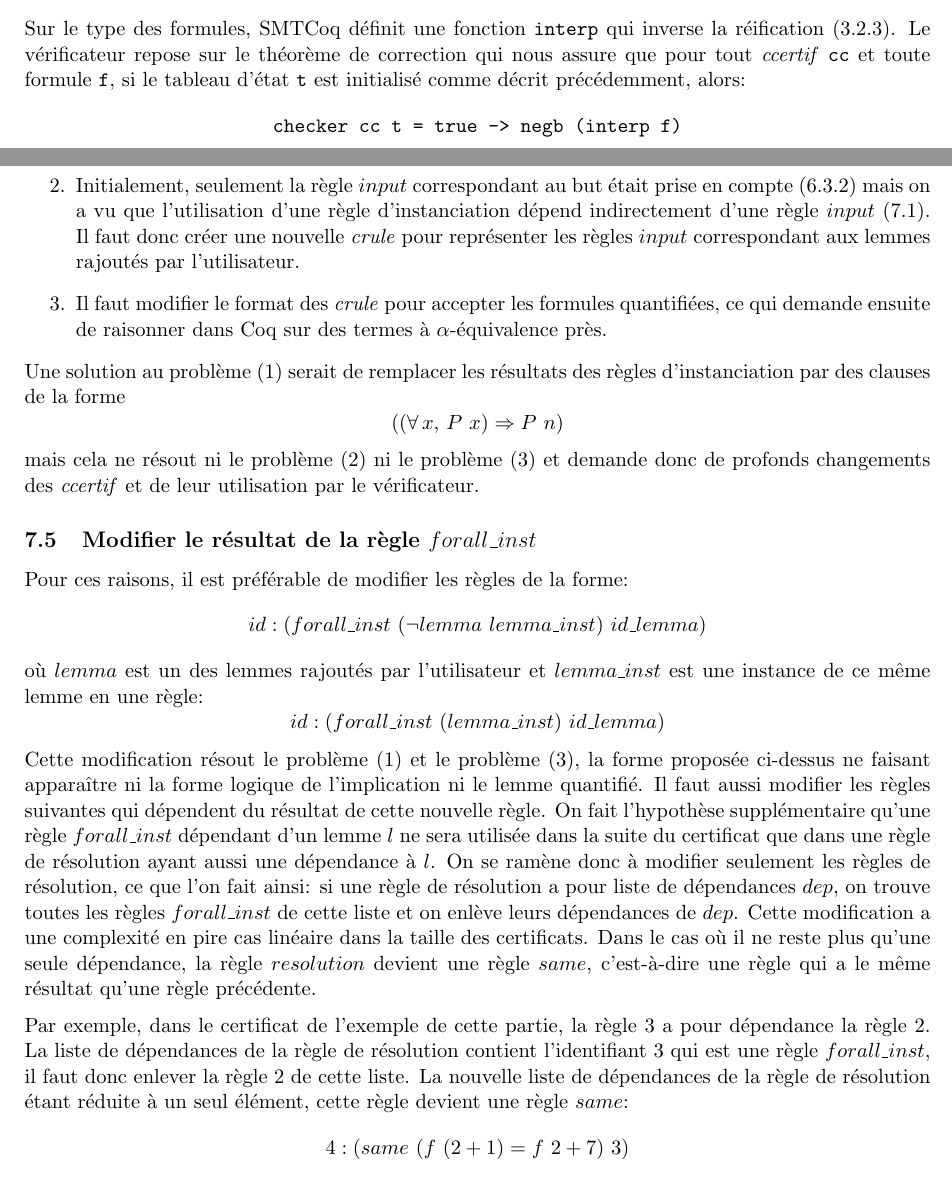
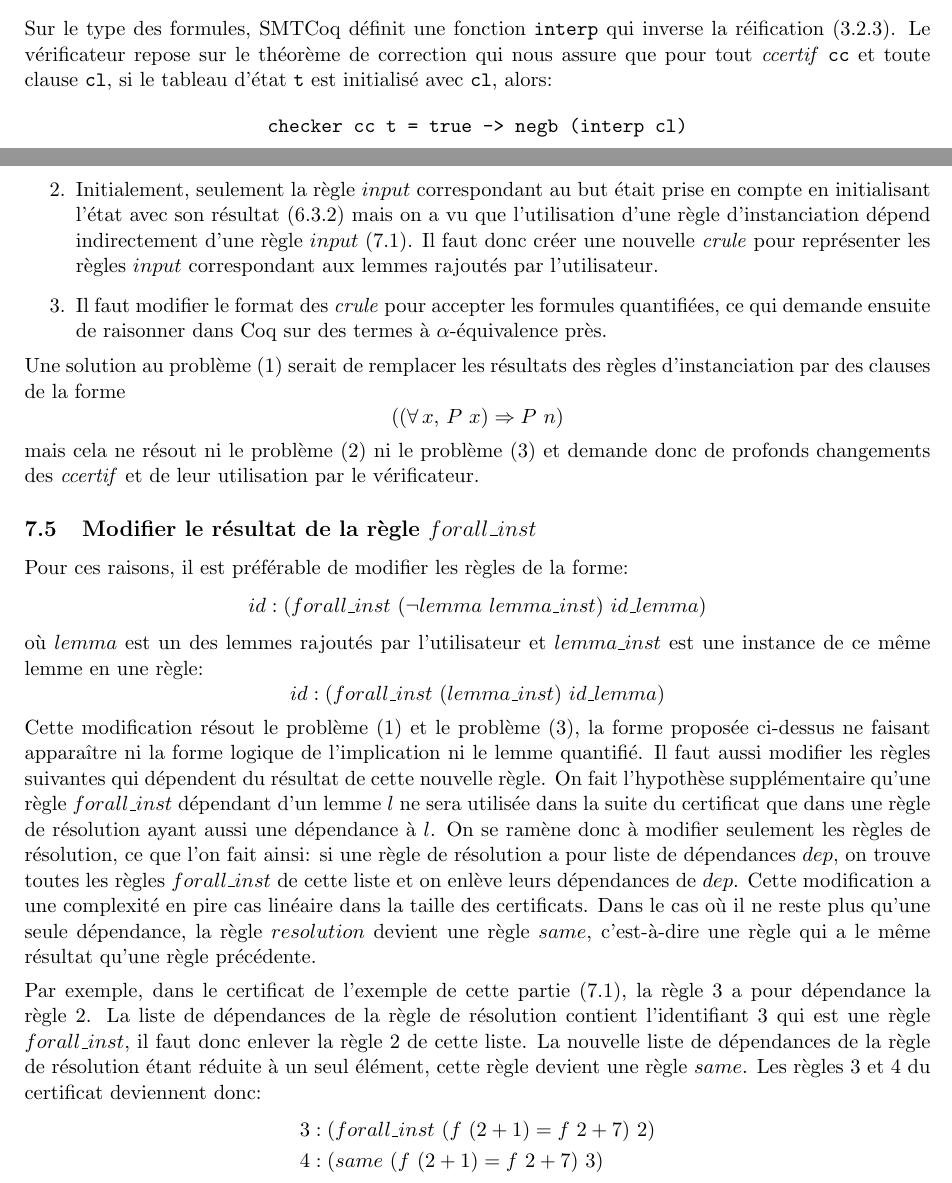
Before and after one commit to QGarchery/stage_atp, a LaTeX document (rapport/main.tex): two parts of pages 13 and 17 of 27, joined at a grey line, cut so that both start at the same text. Compiled offline with pdfLaTeX.

Commit message:
version 6

```diff
--- a/rapport/main.tex
+++ b/rapport/main.tex
@@ -542,8 +542,8 @@ Lorsque toute la liste \textit{ccertif} a été consommée, \texttt{checker} ren
 
 \subsubsection{Théorème de correction}
 
-Sur le type des formules, SMTCoq définit une fonction \texttt{interp} qui inverse la réification (\ref{interet_reification}). Le vérificateur repose sur le théorème de correction qui nous assure que pour tout \textit{ccertif} \texttt{cc} et toute formule \texttt{f}, si le tableau d'état \texttt{t} est initialisé comme décrit précédemment,  alors:
-\[ \texttt{checker cc t = true -> negb (interp f)} \]
+Sur le type des formules, SMTCoq définit une fonction \texttt{interp} qui inverse la réification (\ref{interet_reification}). Le vérificateur repose sur le théorème de correction qui nous assure que pour tout \textit{ccertif} \texttt{cc} et toute clause \texttt{cl}, si le tableau d'état \texttt{t} est initialisé avec \texttt{cl},  alors:
+\[ \texttt{checker cc t = true -> negb (interp cl)} \]
  Une fois celui-ci démontré, la preuve du but initial est obtenue en appliquant le théorème de correction puis la réflexivité de l'égalité. En effet, si \texttt{checker cc t} est convertible à \texttt{true}, alors l'hypothèse \texttt{checker cc t = true} est convertible à \texttt{true = true}.
 
 \subsubsection{Preuve du théorème de correction} \label{preuve_correction}
@@ -644,7 +644,7 @@ On a vu que veriT utilise des règles d'intanciation des lemmes dont les résult
 La traduction directe de ces règles pose plusieurs problèmes listés ci-dessous.
 \begin{enumerate}
 \item La clause ci-dessus est une tautologie pour tout prédicat $P$ et toute valeur $n$ en logique classique. Cependant, dans la logique intuitionniste de Coq, ce n'est plus vrai.
-\item Initialement, seulement la règle $input$ correspondant au but était prise en compte (\ref{checker}) mais on a vu que l'utilisation d'une règle d'instanciation dépend indirectement d'une règle $input$ (\ref{forall_inst}). Il faut donc créer une nouvelle \textit{crule} pour représenter les règles $input$ correspondant aux lemmes rajoutés par l'utilisateur.
+\item Initialement, seulement la règle $input$ correspondant au but était prise en compte en initialisant l'état avec son résultat (\ref{checker}) mais on a vu que l'utilisation d'une règle d'instanciation dépend indirectement d'une règle $input$ (\ref{forall_inst}). Il faut donc créer une nouvelle \textit{crule} pour représenter les règles $input$ correspondant aux lemmes rajoutés par l'utilisateur.
 \item Il faut modifier le format des \textit{crule} pour accepter les formules quantifiées, ce qui demande ensuite de raisonner dans Coq sur des termes à $\alpha$-équivalence près.
 \end{enumerate}
 Une solution au problème (1) serait de remplacer les résultats des règles d'instanciation par des clauses de la forme
@@ -661,8 +661,9 @@ où $lemma$ est un des lemmes rajoutés par l'utilisateur et $lemma\_inst$ est u
 
 Cette modification résout le problème (1) et le problème (3), la forme proposée ci-dessus ne faisant apparaître ni la forme logique de l'implication ni le lemme quantifié. Il faut aussi modifier les règles suivantes qui dépendent du résultat de cette nouvelle règle. On fait l'hypothèse supplémentaire qu'une règle $forall\_inst$ dépendant d'un lemme $l$ ne sera utilisée dans la suite du certificat que dans une règle de résolution ayant aussi une dépendance à $l$. On se ramène donc à modifier seulement les règles de résolution, ce que l'on fait ainsi: si une règle de résolution a pour liste de dépendances $dep$, on trouve toutes les règles $forall\_inst$ de cette liste et on enlève leurs dépendances de $dep$. Cette modification a une complexité en pire cas linéaire dans la taille des certificats. Dans le cas où il ne reste plus qu'une seule dépendance, la règle $resolution$ devient une règle $same$, c'est-à-dire une règle qui a le même résultat qu'une règle précédente. \medbreak
 
-Par exemple, dans le certificat de l'exemple de cette partie, la règle $3$ a pour dépendance la règle $2$. La liste de dépendances de la règle de résolution contient l'identifiant $3$ qui est une règle $forall\_inst$, il faut donc enlever la règle $2$ de cette liste. La nouvelle liste de dépendances de la règle de résolution étant réduite à un seul élément, cette règle devient une règle $same$:
+Par exemple, dans le certificat de l'exemple de cette partie (\ref{forall_inst}), la règle $3$ a pour dépendance la règle~$2$. La liste de dépendances de la règle de résolution contient l'identifiant $3$ qui est une règle $forall\_inst$, il faut donc enlever la règle $2$ de cette liste. La nouvelle liste de dépendances de la règle de résolution étant réduite à un seul élément, cette règle devient une règle $same$. Les règles $3$ et $4$ du certificat deviennent donc:
 \begin{align*}
+3&:(forall\_inst \,\, (f\,\, (2+1) = f\,\,2+7) \,\,2) \\
 4&:(same  \,\, (f \,\,(2+1) = f\,\,2+7) \,\,3)
 \end{align*}
 
```
Also changed, not shown: rapport/main.tex (22 more changed lines).
